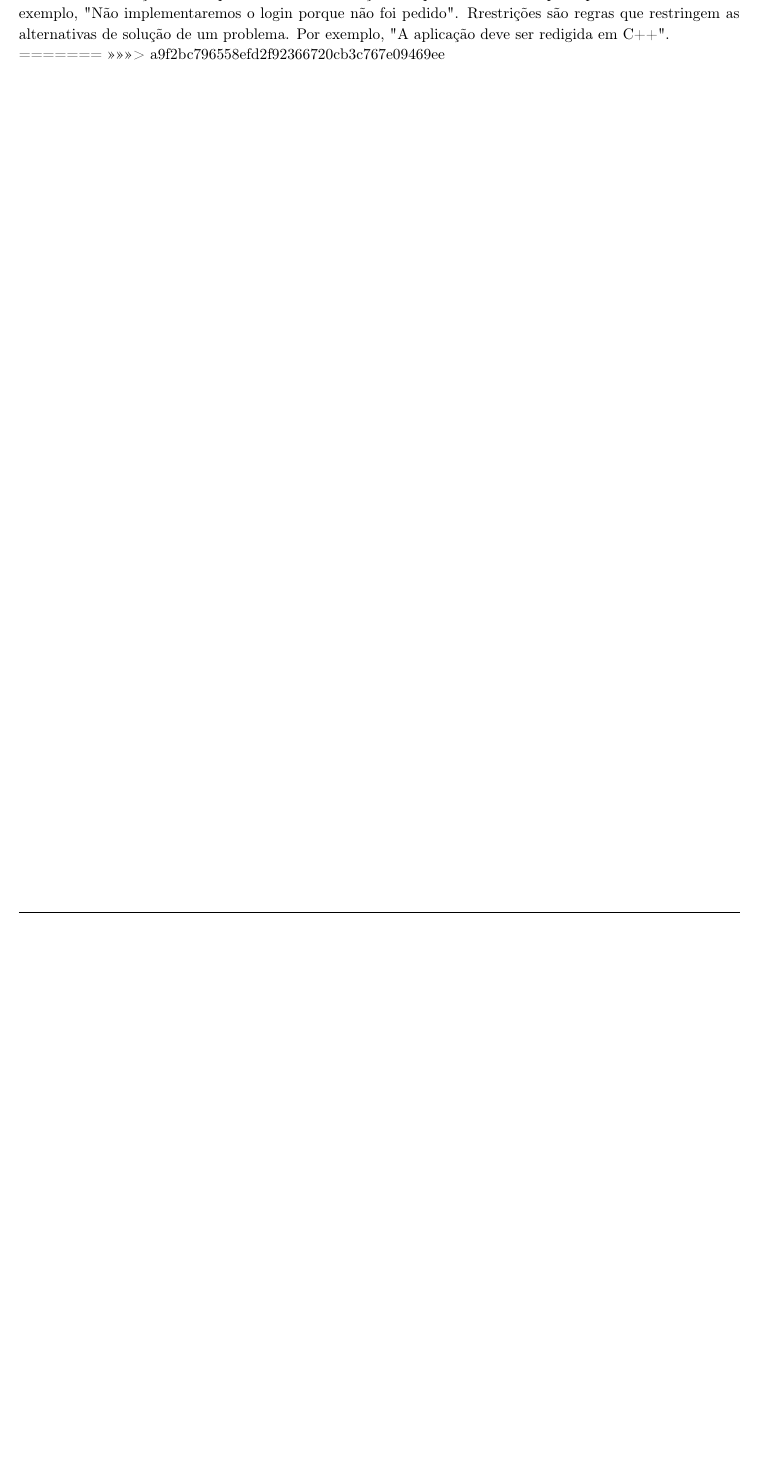
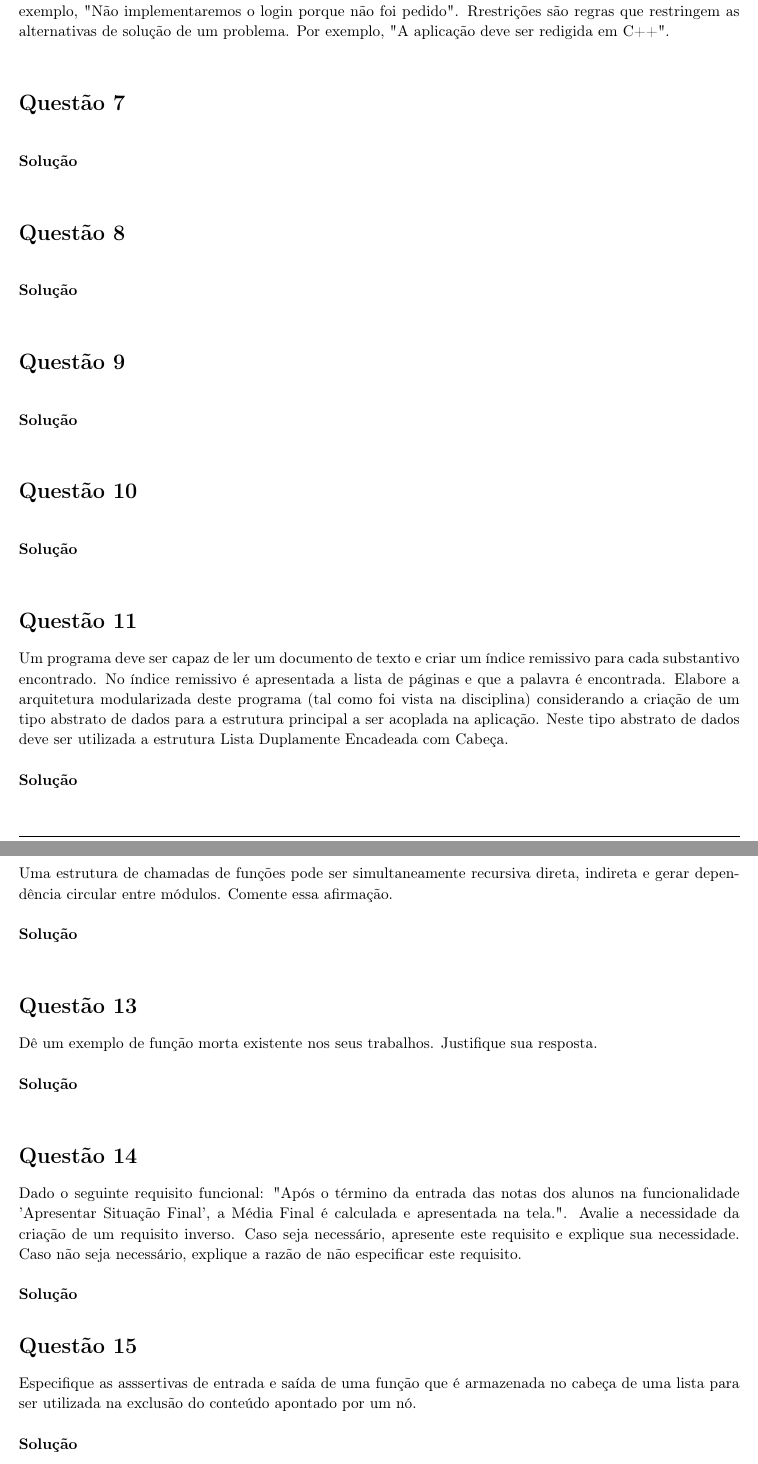
Before and after one commit to pcoast/modular-inf1301, a LaTeX problem sheet (LISTAS/LISTA1/homework.tex): part of page 3 of 3 before the commit and two parts of pages 3 and 4 of 5 after it, the two joined at a grey line, cut so that both start at the same text, the shorter picture padded with empty space. Compiled offline with pdfLaTeX.

Commit message:
Questões 15-18 adicionadas e algumas respondidas

```diff
--- a/LISTAS/LISTA1/homework.tex
+++ b/LISTAS/LISTA1/homework.tex
@@ -110,7 +114,7 @@
     \textmd{\textbf{\hmwkClass:\ \hmwkTitle}}\\
     \normalsize\vspace{0.1in}\small{Entrega\ no dia\ \hmwkDueDate\ às 17h}\\
     \vspace{0.1in}\large{\textit{\hmwkClassInstructor\ \hmwkClassTime}}
-    \vspace{1.5in}
+    \vspace{1.25in}
 }
 
 \author{\hmwkAuthorName}
@@ -225,7 +225,100 @@
     \vspace{\baselineskip}
     \textbf{Solução}
 
-	Existe sim diferença entre requisito inverso e restrição. Requisito inverso é aquilo que não será feito. Por exemplo, "Não implementaremos o login porque não foi pedido". Rrestrições são regras que restringem as alternativas de solução de um problema. Por exemplo, "A aplicação deve ser redigida em C++".
+    Existe sim diferença entre requisito inverso e restrição. Requisito inverso é aquilo que não será feito. Por exemplo, "Não implementaremos o login porque não foi pedido". Rrestrições são regras que restringem as alternativas de solução de um problema. Por exemplo, "A aplicação deve ser redigida em C++".
 
-=======
->>>>>>> a9f2bc796558efd2f92366720cb3c767e09469ee
+\end{homeworkProblem}
+
+\vspace{\baselineskip}
+
+\begin{homeworkProblem}
+
+    \vspace{\baselineskip}
+    \textbf{Solução}
+
+
+\end{homeworkProblem}
+
+\vspace{\baselineskip}
+
+\begin{homeworkProblem}
+
+    \vspace{\baselineskip}
+    \textbf{Solução}
+
+
+\end{homeworkProblem}
+
+\vspace{\baselineskip}
+
+\begin{homeworkProblem}
+
+    \vspace{\baselineskip}
+    \textbf{Solução}
+
+
+\end{homeworkProblem}
+
+\vspace{\baselineskip}
+
+\begin{homeworkProblem}
+
+    \vspace{\baselineskip}
+    \textbf{Solução}
+
+
+\end{homeworkProblem}
+
+\vspace{\baselineskip}
+
+\begin{homeworkProblem}
+
+    Um programa deve ser capaz de ler um documento de texto e criar um índice remissivo para cada substantivo encontrado. No índice remissivo é apresentada a lista de páginas e que a palavra é encontrada. Elabore a arquitetura modularizada deste programa (tal como foi vista na disciplina) considerando a criação de um tipo abstrato de dados para a estrutura principal a ser acoplada na aplicação. Neste tipo abstrato de dados deve ser utilizada a estrutura Lista Duplamente Encadeada com Cabeça.
+
+    \vspace{\baselineskip}
+    \textbf{Solução}
+
+\end{homeworkProblem}
+
+\vspace{\baselineskip}
+
+\begin{homeworkProblem}
+
+    Uma estrutura de chamadas de funções pode ser simultaneamente recursiva direta, indireta e gerar dependência circular entre módulos. Comente essa afirmação.
+
+    \vspace{\baselineskip}
+    \textbf{Solução}
+
+
+\end{homeworkProblem}
+
+\vspace{\baselineskip}
+
+\begin{homeworkProblem}
+
+    Dê um exemplo de função morta existente nos seus trabalhos. Justifique sua resposta.
+
+    \vspace{\baselineskip}
+    \textbf{Solução}
+
+
+\end{homeworkProblem}
+
+\vspace{\baselineskip}
+
+\begin{homeworkProblem}
+
+    Dado o seguinte requisito funcional: "Após o término da entrada das notas dos alunos na funcionalidade 'Apresentar Situação Final', a Média Final é calculada e apresentada na tela.". Avalie a necessidade da criação de um requisito inverso. Caso seja necessário, apresente este requisito e explique sua necessidade. Caso não seja necessário, explique a razão de não especificar este requisito.
+
+    \vspace{\baselineskip}
+    \textbf{Solução}
+
+
+\end{homeworkProblem}
+
+\begin{homeworkProblem}
+
+    Especifique as asssertivas de entrada e saída de uma função que é armazenada no cabeça de uma lista para ser utilizada na exclusão do conteúdo apontado por um nó.
+
+    \vspace{\baselineskip}
+    \textbf{Solução}
```
Also changed, not shown: LISTAS/LISTA1/homework.pdf, LISTAS/LISTA1/homework.tex (72 more changed lines).
